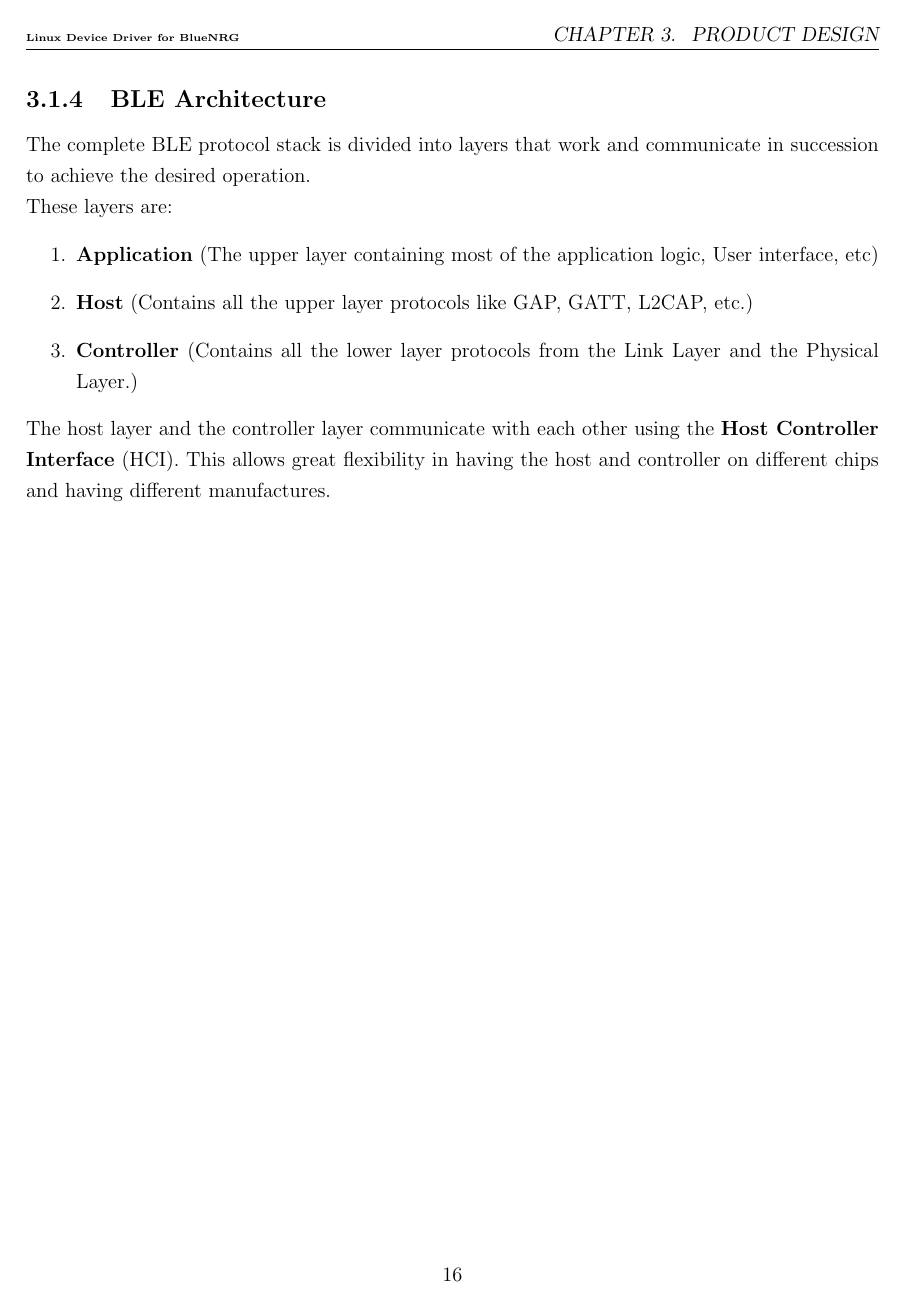
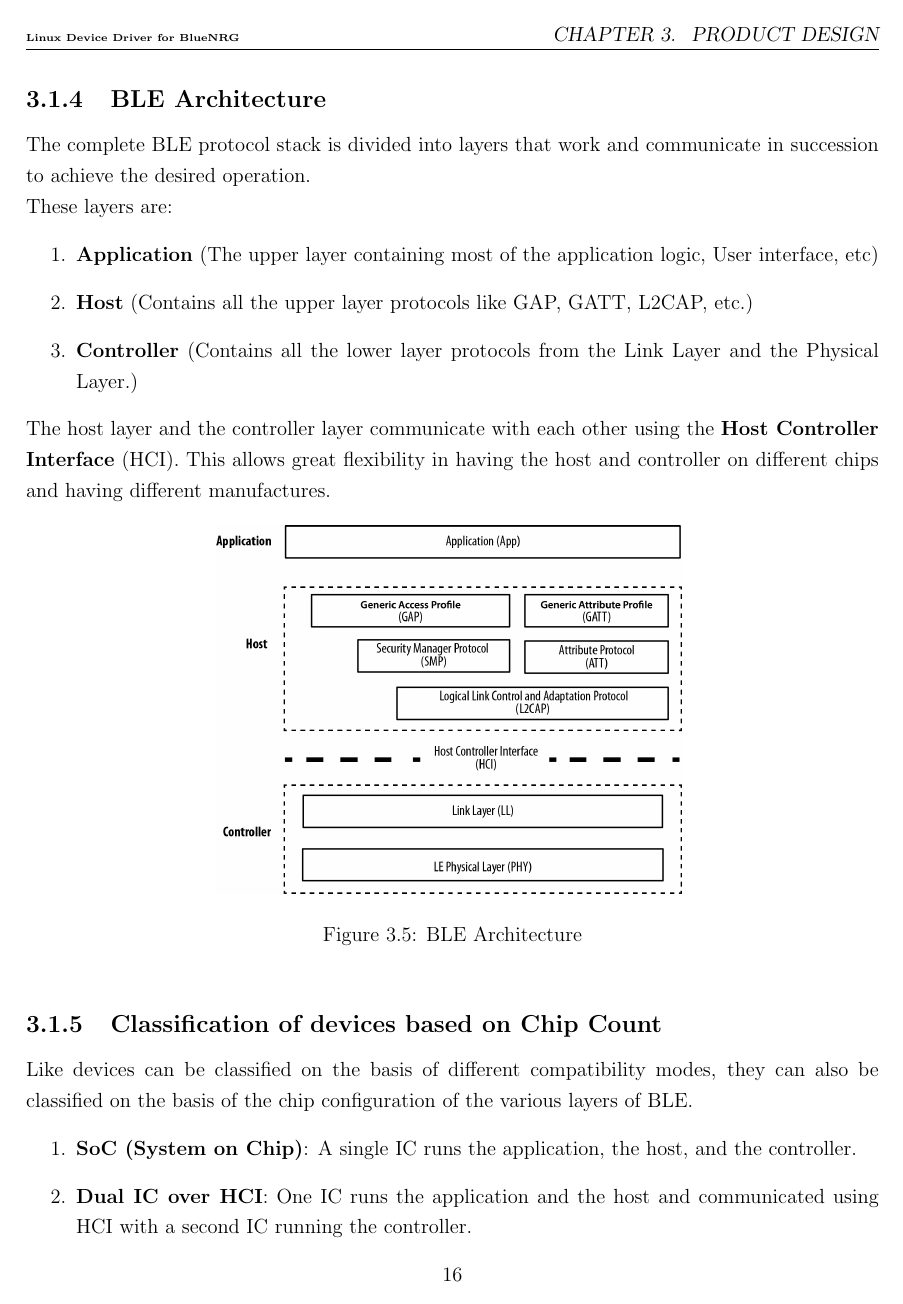
Before and after one commit to Govind9/Six-Months-Project-Synopsis, a LaTeX thesis (latex/report.tex, which reads latex/input/chapterThree.tex): page 25 of 59 before the commit and page 25 of 57 after it. The pictures show the PDF file latex/report.pdf that the author committed with the source.

Commit message:
Scales adjust again

```diff
--- a/latex/input/chapterThree.tex
+++ b/latex/input/chapterThree.tex
@@ -63,7 +63,7 @@ These layers are:
 The host layer and the controller layer communicate with each other using the \textbf{Host Controller Interface} (HCI). This allows great flexibility in having the host and controller on different chips and having different manufactures.
 \begin{figure}[ht]
 	\centering
-	\includegraphics[scale=0.5]{images/ble_architecture.png}
+	\includegraphics[scale=0.2]{images/ble_architecture.png}
 	\caption{BLE Architecture}
 \end{figure}
 \subsection{Classification of devices based on Chip Count}
@@ -75,7 +75,7 @@ Like devices can be classified on the basis of different compatibility modes, th
 \end{enumerate}
 \begin{figure}[ht]
 	\centering
-	\includegraphics[scale=0.5]{images/chip_count.png}
+	\includegraphics[scale=0.2]{images/chip_count.png}
 	\caption{Classification based on chip count}
 \end{figure}
 \subsection{The Protocol Stack}
```
Also changed, not shown: latex/report.pdf, latex/input/chapterThree.tex (6 more changed lines), 4 other files.
